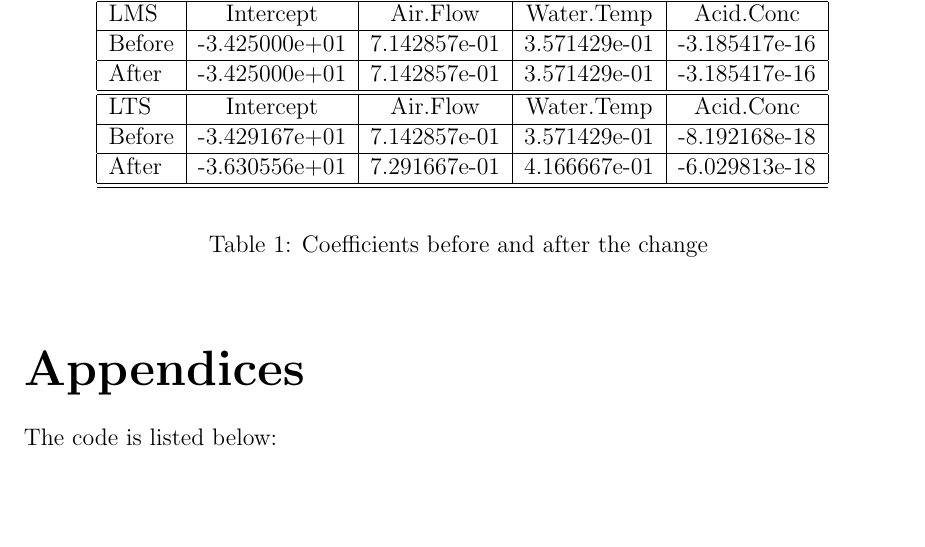
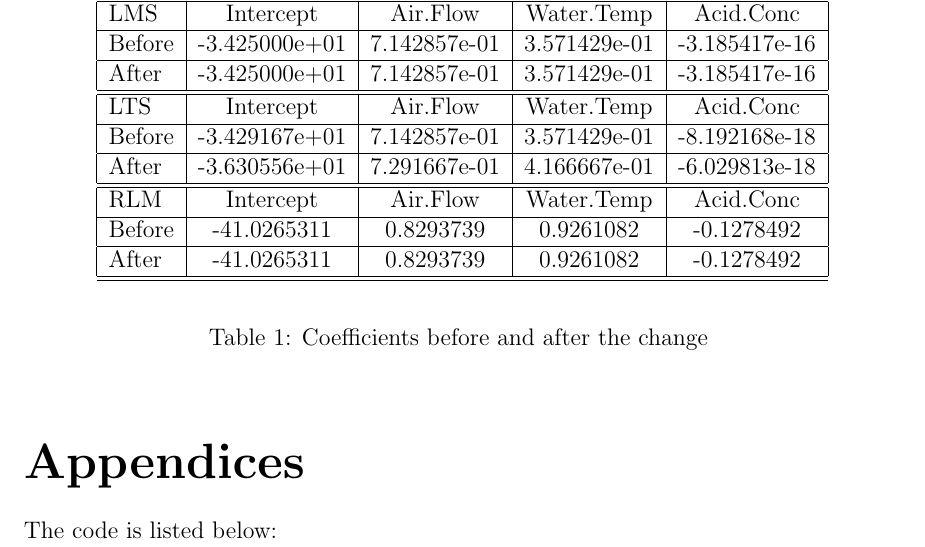
Before and after one commit to Jiaza492/LaTeX, a LaTeX document (stat4201-hmwk5/hmwk5.tex): part of page 4 of 4, cut so that both start at the same text, the shorter picture padded with empty space. Compiled offline with LaTeX, dvips and Ghostscript.

Commit message:
stat4201 hmwk5 RLM added to table

```diff
--- a/stat4201-hmwk5/hmwk5.tex
+++ b/stat4201-hmwk5/hmwk5.tex
@@ -177,6 +177,10 @@ are listed in Table~\ref{tab:q3}.
       After  & -3.630556e+01 & 7.291667e-01 & 4.166667e-01 &
       -6.029813e-18 \\ \hline
       \hline
+      RLM    & Intercept & Air.Flow & Water.Temp & Acid.Conc \\ \hline
+      Before & -41.0265311 & 0.8293739 & 0.9261082 & -0.1278492 \\ \hline
+      After  & -41.0265311 & 0.8293739 & 0.9261082 & -0.1278492 \\ \hline
+      \hline
     \end{tabular}
   \end{center}
   \caption{Coefficients before and after the change \label{tab:q3}}
```
